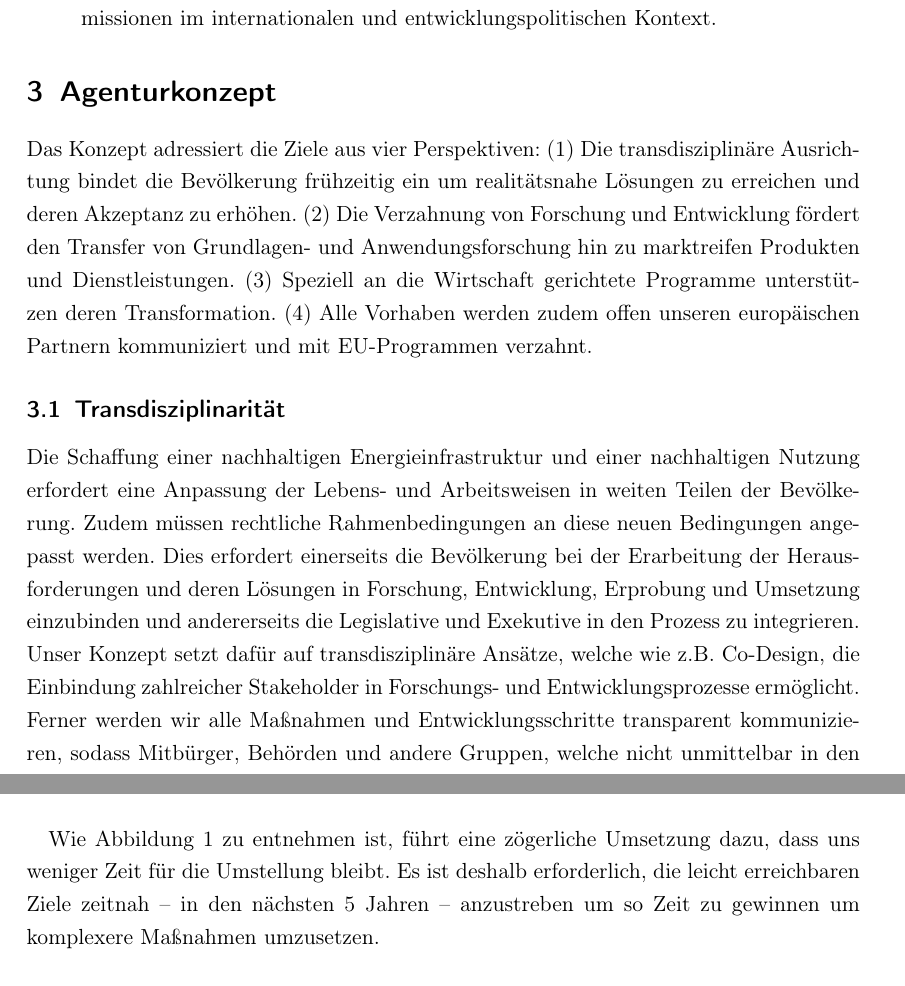
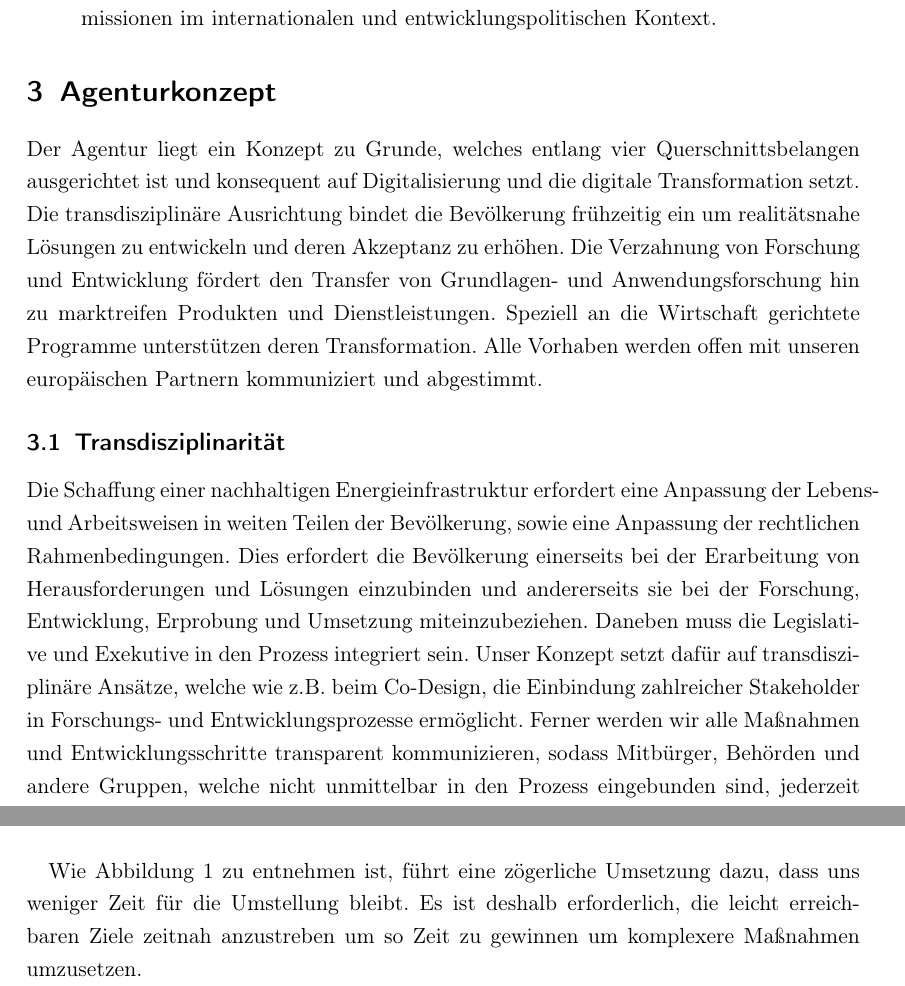
Before and after one commit to rju/energiewende-agentur, a LaTeX document (agentur.tex, which reads konzept.tex, zeitplan.tex): two parts of pages 3 and 5 of 6, joined at a grey line, cut so that both start at the same text. Compiled offline with pdfLaTeX.

Commit message:
updated text document.

```diff
--- a/konzept.tex
+++ b/konzept.tex
@@ -1,20 +1,20 @@
 \section{Agenturkonzept}
 
-Das Konzept adressiert die Ziele aus vier Perspektiven:
-(1) Die transdisziplinäre Ausrichtung bindet die Bevölkerung frühzeitig ein um realitätsnahe Lösungen zu erreichen und deren Akzeptanz zu erhöhen.
-(2) Die Verzahnung von Forschung und Entwicklung fördert den Transfer von Grundlagen- und Anwendungsforschung hin zu marktreifen Produkten und Dienstleistungen.
-(3) Speziell an die Wirtschaft gerichtete Programme unterstützen deren Transformation.
-(4) Alle Vorhaben werden zudem offen unseren europäischen Partnern kommuniziert und mit EU-Programmen verzahnt.
+Der Agentur liegt ein Konzept zu Grunde, welches entlang vier Querschnittsbelangen ausgerichtet ist und konsequent auf Digitalisierung und die digitale Transformation setzt.
+Die transdisziplinäre Ausrichtung bindet die Bevölkerung frühzeitig ein um realitätsnahe Lösungen zu entwickeln und deren Akzeptanz zu erhöhen.
+Die Verzahnung von Forschung und Entwicklung fördert den Transfer von Grundlagen- und Anwendungsforschung hin zu marktreifen Produkten und Dienstleistungen.
+Speziell an die Wirtschaft gerichtete Programme unterstützen deren Transformation.
+Alle Vorhaben werden offen mit unseren europäischen Partnern kommuniziert und abgestimmt.
 
 \subsection{Transdisziplinarität}
 
 % - Kommunikation und Einbindung der Bevölkerung
 % - Unterstützung der Legislative und Exekutive bei der
 %   Schaffung geeigneter rechtlicher Rahmenbedingungen
-Die Schaffung einer nachhaltigen Energieinfrastruktur und einer nachhaltigen Nutzung erfordert eine Anpassung der Lebens- und Arbeitsweisen in weiten Teilen der Bevölkerung.
-Zudem müssen rechtliche Rahmenbedingungen an diese neuen Bedingungen angepasst werden.
-Dies erfordert einerseits die Bevölkerung bei der Erarbeitung der Herausforderungen und deren Lösungen in Forschung, Entwicklung, Erprobung und Umsetzung einzubinden und andererseits die Legislative und Exekutive in den Prozess zu integrieren.
-Unser Konzept setzt dafür auf transdisziplinäre Ansätze, welche wie z.B. Co-Design, die Einbindung zahlreicher Stakeholder in Forschungs- und Entwicklungsprozesse ermöglicht.
+Die Schaffung einer nachhaltigen Energieinfrastruktur erfordert eine Anpassung der Lebens- und Arbeitsweisen in weiten Teilen der Bevölkerung, sowie eine Anpassung der rechtlichen Rahmenbedingungen.
+Dies erfordert die Bevölkerung einerseits bei der Erarbeitung von Herausforderungen und Lösungen einzubinden und andererseits sie bei der Forschung, Entwicklung, Erprobung und Umsetzung miteinzubeziehen.
+Daneben muss die Legislative und Exekutive in den Prozess integriert sein.
+Unser Konzept setzt dafür auf transdisziplinäre Ansätze, welche wie z.B. beim Co-Design, die Einbindung zahlreicher Stakeholder in Forschungs- und Entwicklungsprozesse ermöglicht.
 Ferner werden wir alle Maßnahmen und Entwicklungsschritte transparent kommunizieren, sodass Mitbürger, Behörden und andere Gruppen, welche nicht unmittelbar in den Prozess eingebunden sind, jederzeit den Stand der Entwicklung einsehen können.
 Als Kommunikationskonzept kann hierfür auf Projektportale, Tagebücher und Social-Media-Plattformen zurückgegriffen werden\footnote{Stadt-Regio-Tram Gmunden \url{http://www.stadtregiotram-gmunden.at}}\footnote{Stuttgart-Ulm Bauportal \url{http://www.bahnprojekt-stuttgart-ulm.de}}.
 
--- a/zeitplan.tex
+++ b/zeitplan.tex
@@ -18,4 +18,4 @@ Je früher größere CO\textsubscript{2}-Reduktionen erreicht werden, desto län
 \end{figure}
 
 Wie \autoref{fig:co2-reduction} zu entnehmen ist, führt eine zögerliche Umsetzung dazu, dass uns weniger Zeit für die Umstellung bleibt.
-Es ist deshalb erforderlich, die leicht erreichbaren Ziele zeitnah -- in den nächsten 5 Jahren -- anzustreben um so Zeit zu gewinnen um komplexere Maßnahmen umzusetzen.
+Es ist deshalb erforderlich, die leicht erreichbaren Ziele zeitnah anzustreben um so Zeit zu gewinnen um komplexere Maßnahmen umzusetzen.
```
Also changed, not shown: ziel.tex (+3 -3 lines), konzept.tex (1 more changed lines).
